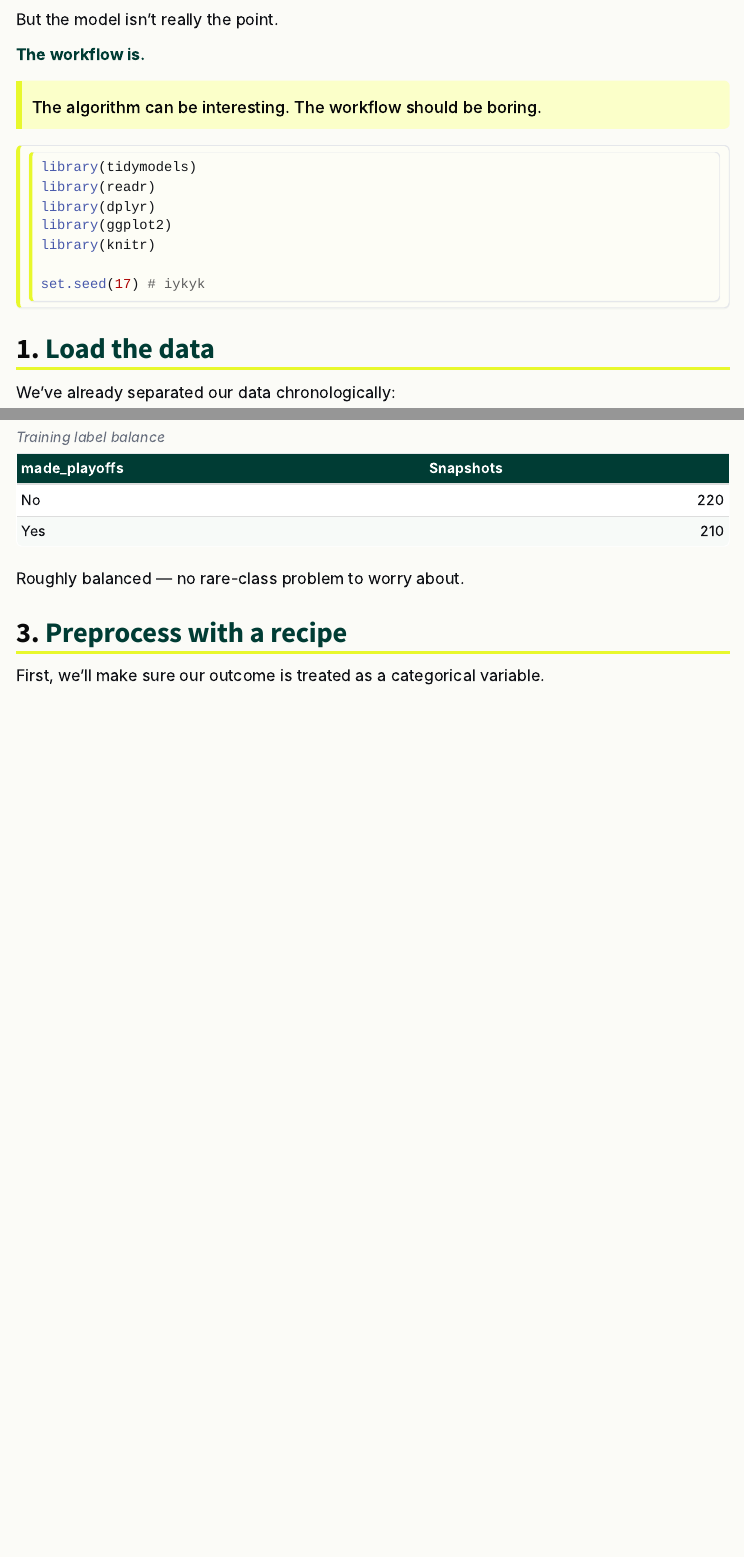
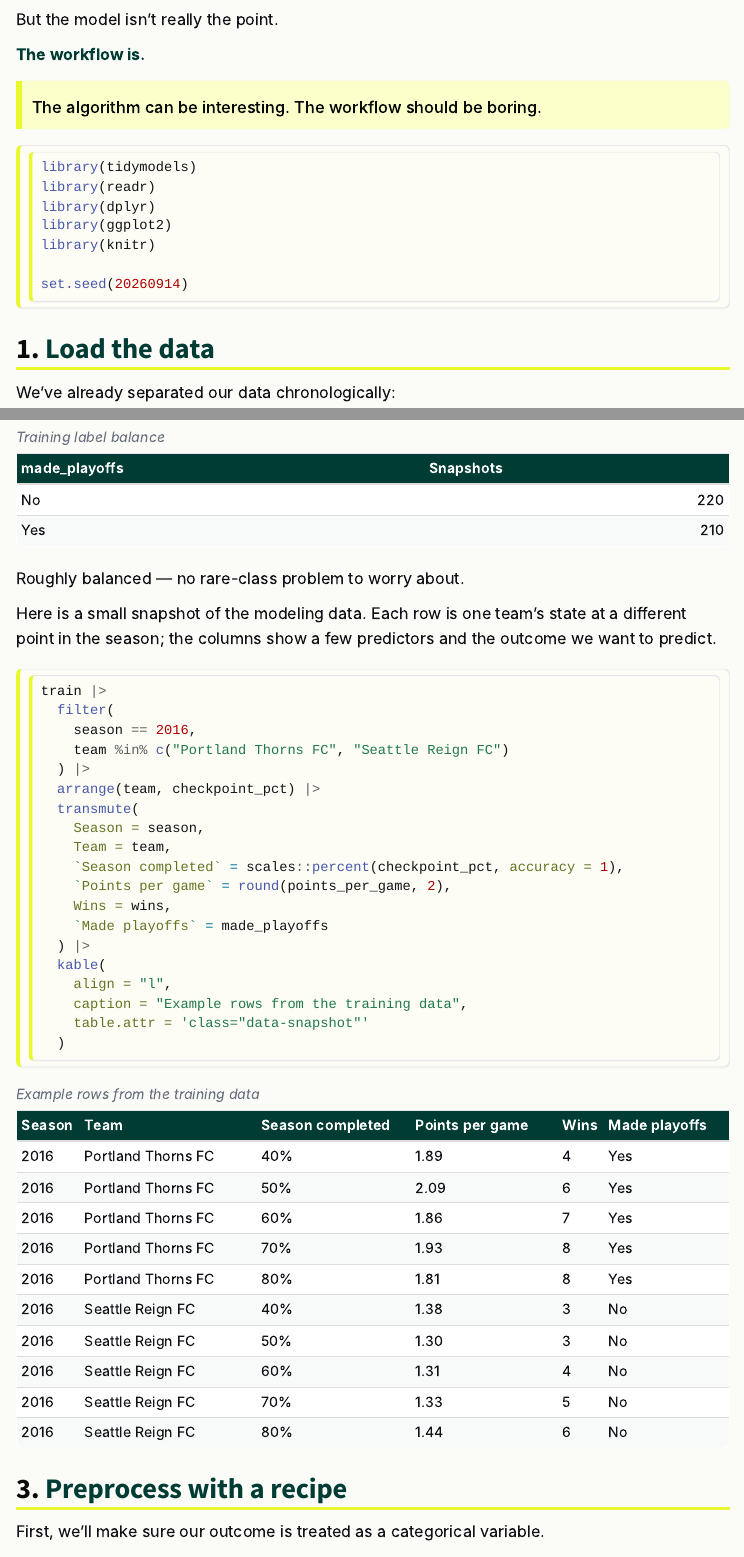
Before and after one commit to summitllc/posit-ai-ml, a Quarto document (nwsl_playoff_demo.qmd): the page in a window 1100 px wide, from 250 px down, and a second part further down, joined at a grey line. Rendered offline with R 4.5, knitr and Pandoc in place of Quarto, with nearby package versions; some code elsewhere in the file could not run offline; menus at the side of the page are left out; long lines of code are wrapped.

````diff
--- a/nwsl_playoff_demo.qmd
+++ b/nwsl_playoff_demo.qmd
@@ -40,7 +40,7 @@
 library(ggplot2)
 library(knitr)
 
-set.seed(17) # iykyk
+set.seed(20260914)
 ```
 
 ## 1. Load the data
@@ -93,6 +93,34 @@
 ```
 
 Roughly balanced — no rare-class problem to worry about.
+
+Here is a small snapshot of the modeling data. Each row is one team's state at a different point in the season; the columns show a few predictors and the outcome we want to predict.
+
+<!-- Presentation-only table; remove this chunk before creating the code handout. -->
+
+```{r}
+#| label: data-snapshot
+
+train |>
+  filter(
+    season == 2016,
+    team %in% c("Portland Thorns FC", "Seattle Reign FC")
+  ) |>
+  arrange(team, checkpoint_pct) |>
+  transmute(
+    Season = season,
+    Team = team,
+    `Season completed` = scales::percent(checkpoint_pct, accuracy = 1),
+    `Points per game` = round(points_per_game, 2),
+    Wins = wins,
+    `Made playoffs` = made_playoffs
+  ) |>
+  kable(
+    align = "l",
+    caption = "Example rows from the training data",
+    table.attr = 'class="data-snapshot"'
+  )
+```
 
 ## 3. Preprocess with a recipe
 
--- a/styles.css
+++ b/styles.css
@@ -174,6 +174,10 @@
   color: #fff;
 }
 
+.data-snapshot thead {
+  background: #2E9E63;
+}
+
 thead th {
   padding: 0.55rem 0.75rem;
   text-align: left;
````
Also changed, not shown: data/current_2026.csv (deleted, +0 -17 lines), nwsl_playoff_demo.html, nwsl_playoff_demo.qmd (4 more changed lines).
